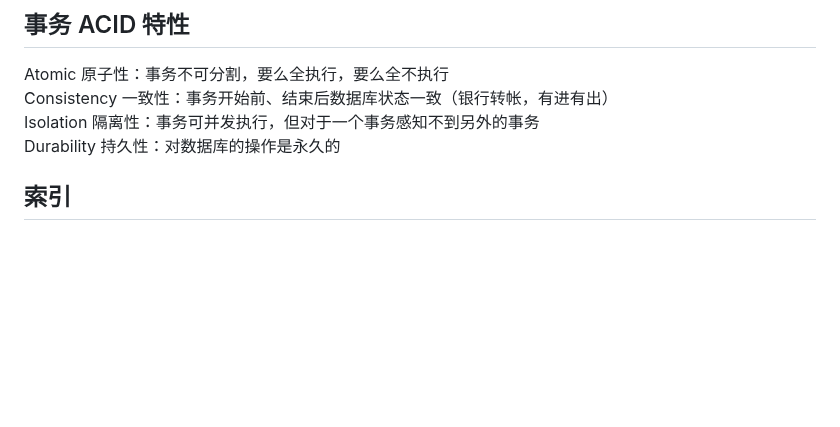
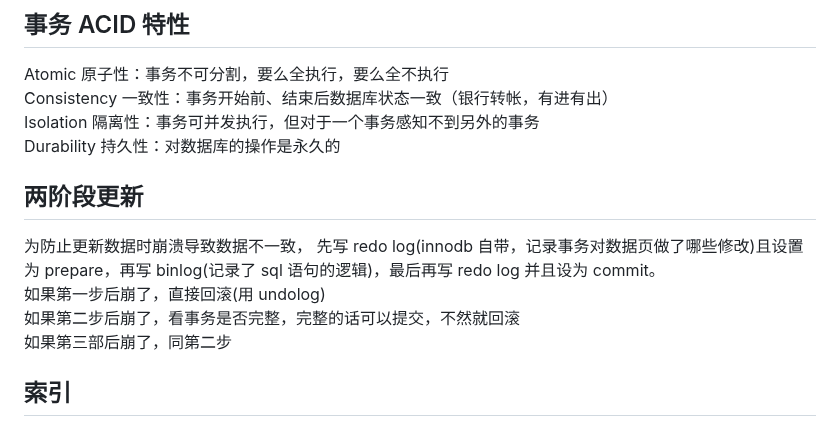
Before and after one commit to Zuiverloon/Bagu_md, a Markdown page: mysql.md, the part around the change. Rendered like a GitHub page; blank space fills up the shorter version.

Commit message:
20230110 mysql 2phase

```diff
--- a/mysql.md
+++ b/mysql.md
@@ -25,6 +25,14 @@ Atomic 原子性：事务不可分割，要么全执行，要么全不执行
 Consistency 一致性：事务开始前、结束后数据库状态一致（银行转帐，有进有出）
 Isolation 隔离性：事务可并发执行，但对于一个事务感知不到另外的事务
 Durability 持久性：对数据库的操作是永久的
+
+## 两阶段更新
+
+为防止更新数据时崩溃导致数据不一致，
+先写 redo log(innodb 自带，记录事务对数据页做了哪些修改)且设置为 prepare，再写 binlog(记录了 sql 语句的逻辑)，最后再写 redo log 并且设为 commit。
+如果第一步后崩了，直接回滚(用 undolog)
+如果第二步后崩了，看事务是否完整，完整的话可以提交，不然就回滚
+如果第三部后崩了，同第二步
 
 ## 索引
 
```
